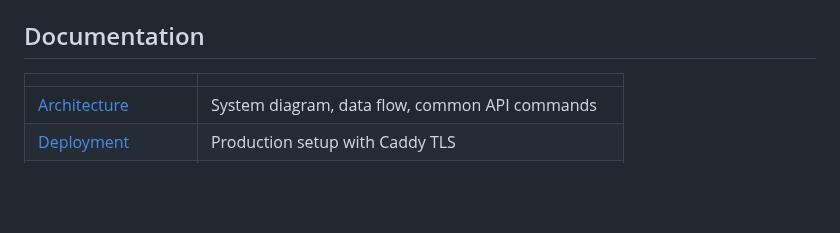
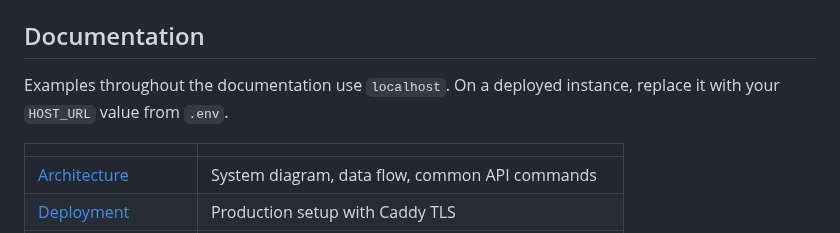
Before and after one commit to jeremie-durand/Agri-SDSS, a Markdown page: README.md, the part around the change. GitHub-like rendering; blank space fills up the shorter version.

Commit message:
docs: clarify usage of HOST_URL in documentation examples

```diff
--- a/README.md
+++ b/README.md
@@ -75,6 +75,9 @@ Containerized services cover the full path from raw geodata to public APIs and f
 
 ## Documentation
 
+Examples throughout the documentation use `localhost`. On a deployed instance,
+replace it with your `HOST_URL` value from `.env`.
+
 | | |
 | --- | --- |
 | [Architecture](docs/ARCHITECTURE.md) | System diagram, data flow, common API commands |
```
